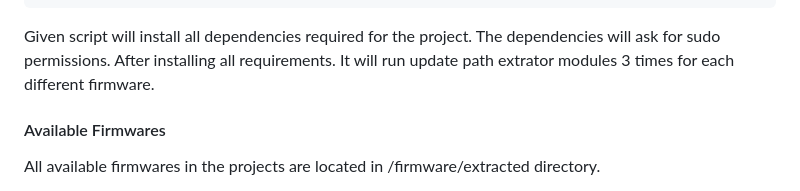
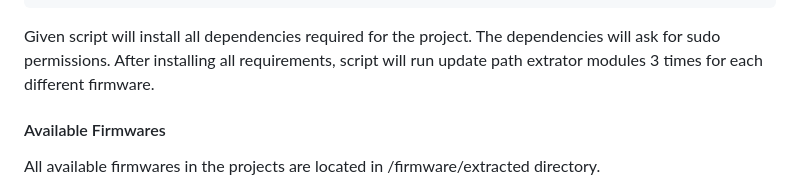
Before and after one commit to cocoaron/ExecutionPathRecover, a Markdown page: README.md, the part around the change. Drawn GitHub-style.

````diff
--- a/README.md
+++ b/README.md
@@ -23,7 +23,7 @@ chmod +x ./ghidra_10.1.2_PUBLIC_20220125/ghidra_10.1.2_PUBLIC/support/analyzeHea
 ./run.sh
 ```
 
-Given script will install all dependencies required for the project. The dependencies will ask for sudo permissions. After installing all requirements. It will run update path extrator modules 3 times for each different firmware.
+Given script will install all dependencies required for the project. The dependencies will ask for sudo permissions. After installing all requirements, script will run update path extrator modules 3 times for each different firmware.
 
 #### Available Firmwares
 
````
